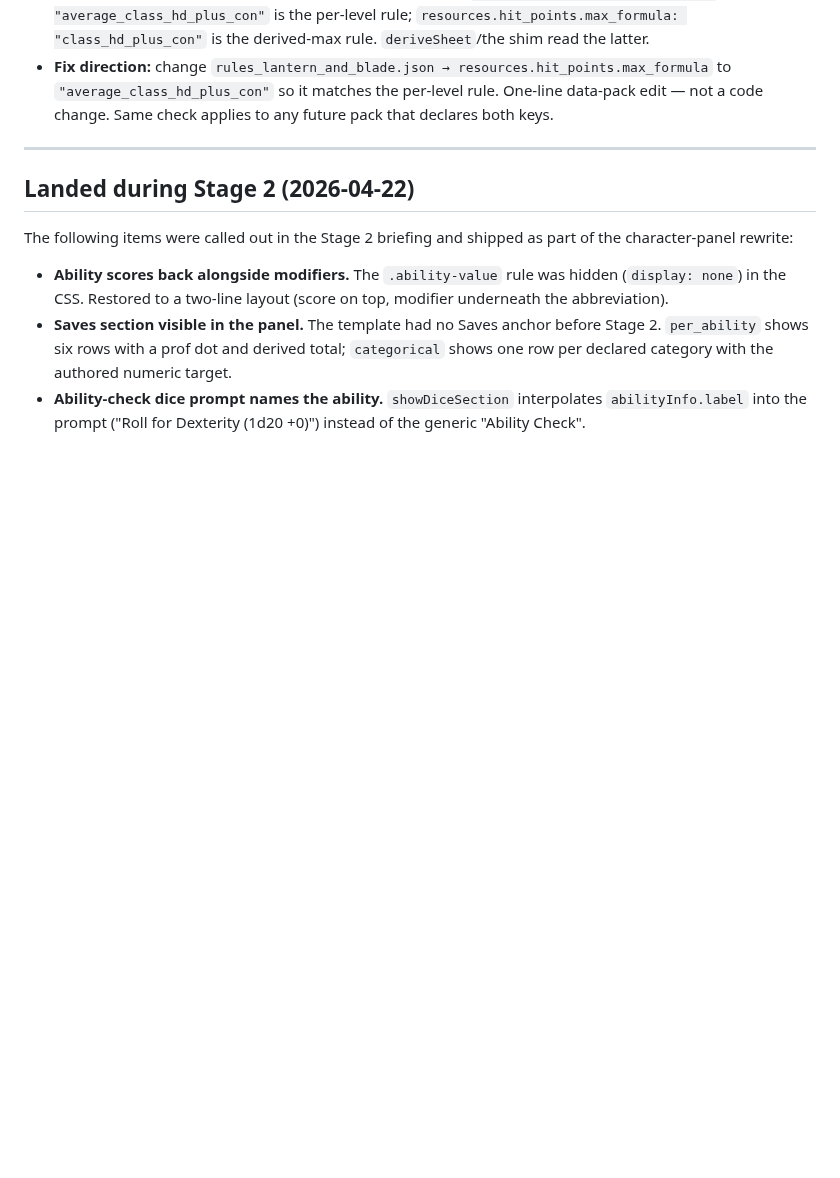
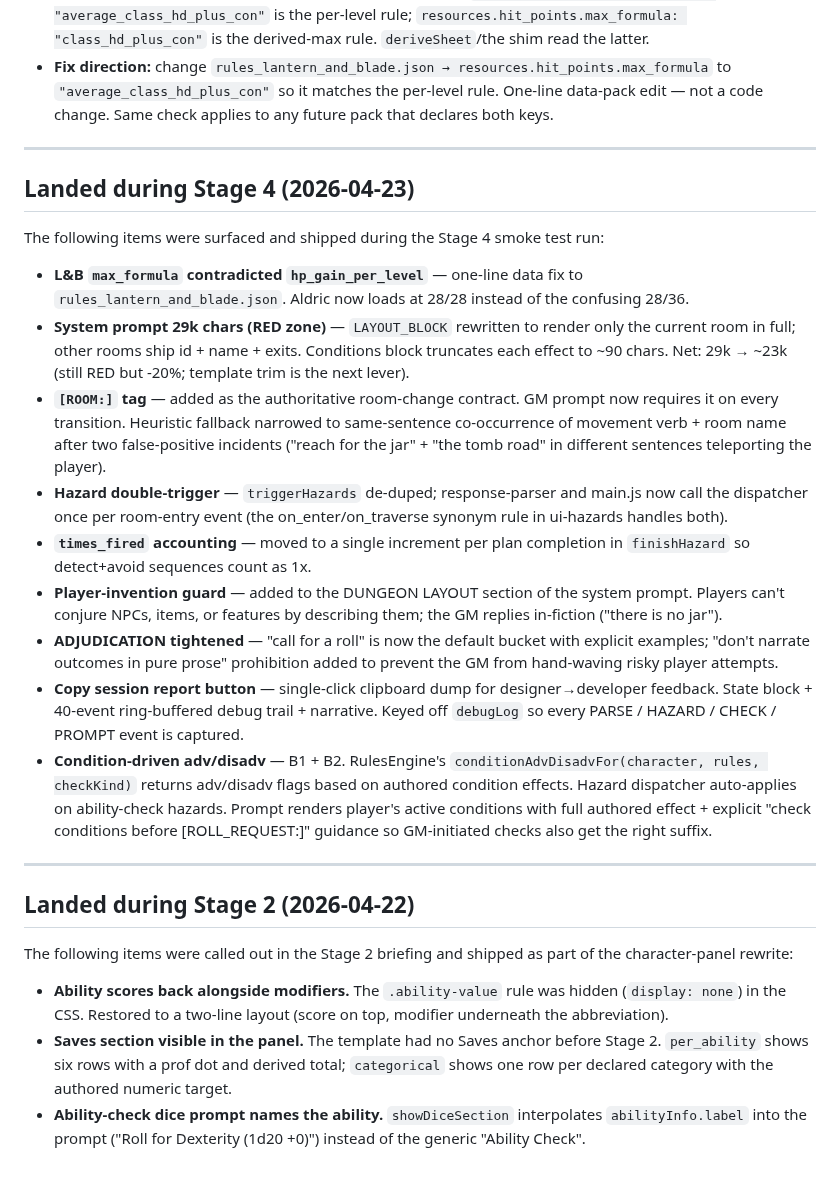
Before and after one commit to joshmace/gm-ai-dungeon-crawler, a Markdown page: POLISH_BACKLOG.md, the part around one of its changes. Drawn GitHub-style; blank space fills up the shorter version.

Commit message:
POLISH_BACKLOG: close Stage 4 adv/disadv items; log Stage 4 landings

```diff
--- a/POLISH_BACKLOG.md
+++ b/POLISH_BACKLOG.md
@@ -213,6 +178,48 @@ Each entry: one-line description + where it was surfaced + suggested approach.
 
 ---
 
+## Landed during Stage 4 (2026-04-23)
+
+The following items were surfaced and shipped during the Stage 4 smoke test run:
+
+- **L&B `max_formula` contradicted `hp_gain_per_level`** — one-line data
+  fix to `rules_lantern_and_blade.json`. Aldric now loads at 28/28
+  instead of the confusing 28/36.
+- **System prompt 29k chars (RED zone)** — `LAYOUT_BLOCK` rewritten to
+  render only the current room in full; other rooms ship id + name +
+  exits. Conditions block truncates each effect to ~90 chars. Net: 29k →
+  ~23k (still RED but -20%; template trim is the next lever).
+- **`[ROOM:]` tag** — added as the authoritative room-change contract.
+  GM prompt now requires it on every transition. Heuristic fallback
+  narrowed to same-sentence co-occurrence of movement verb + room name
+  after two false-positive incidents ("reach for the jar" + "the tomb
+  road" in different sentences teleporting the player).
+- **Hazard double-trigger** — `triggerHazards` de-duped; response-parser
+  and main.js now call the dispatcher once per room-entry event (the
+  on_enter/on_traverse synonym rule in ui-hazards handles both).
+- **`times_fired` accounting** — moved to a single increment per plan
+  completion in `finishHazard` so detect+avoid sequences count as 1x.
+- **Player-invention guard** — added to the DUNGEON LAYOUT section of
+  the system prompt. Players can't conjure NPCs, items, or features by
+  describing them; the GM replies in-fiction ("there is no jar").
+- **ADJUDICATION tightened** — "call for a roll" is now the default
+  bucket with explicit examples; "don't narrate outcomes in pure prose"
+  prohibition added to prevent the GM from hand-waving risky player
+  attempts.
+- **Copy session report button** — single-click clipboard dump for
+  designer→developer feedback. State block + 40-event ring-buffered
+  debug trail + narrative. Keyed off `debugLog` so every PARSE / HAZARD
+  / CHECK / PROMPT event is captured.
+- **Condition-driven adv/disadv** — B1 + B2. RulesEngine's
+  `conditionAdvDisadvFor(character, rules, checkKind)` returns
+  adv/disadv flags based on authored condition effects. Hazard
+  dispatcher auto-applies on ability-check hazards. Prompt renders
+  player's active conditions with full authored effect + explicit
+  "check conditions before [ROLL_REQUEST:]" guidance so GM-initiated
+  checks also get the right suffix.
+
+---
+
 ## Landed during Stage 2 (2026-04-22)
 
 The following items were called out in the Stage 2 briefing and shipped as
```
Also changed, not shown: other parts of POLISH_BACKLOG.md (+0 -35 lines).
